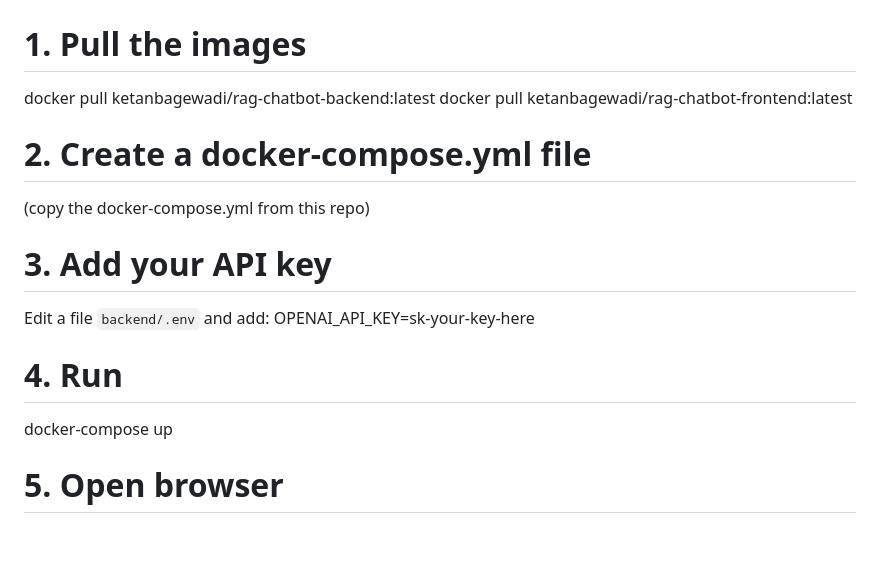
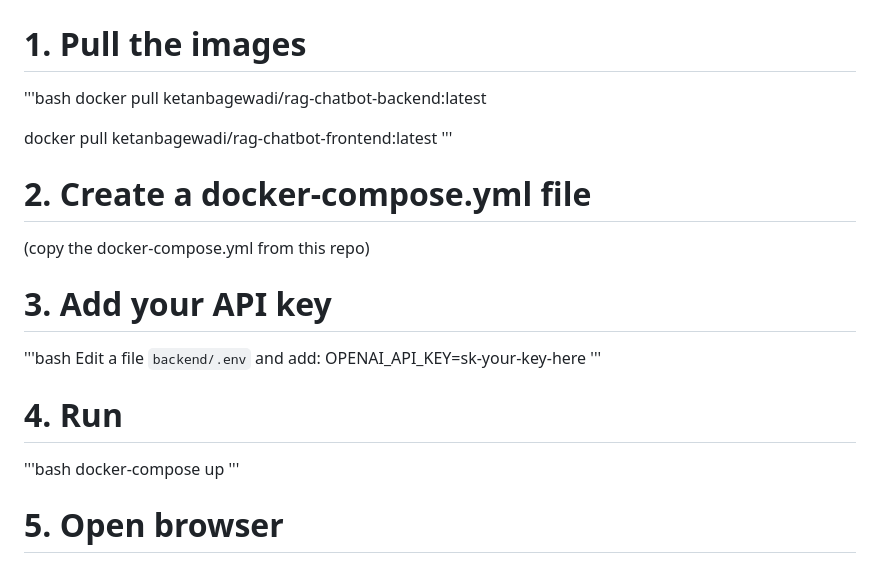
Before and after one commit to ketanbagewadi/RAG-chatbot, a Markdown page: readme.md, the part around the change. GitHub-like rendering; blank space fills up the shorter version.

```diff
--- a/readme.md
+++ b/readme.md
@@ -194,8 +194,11 @@ The green dot in the top right means the backend is connected and ready.
 
 # 1. Pull the images
 
+'''bash
 docker pull ketanbagewadi/rag-chatbot-backend:latest
+
 docker pull ketanbagewadi/rag-chatbot-frontend:latest
+'''
 
 # 2. Create a docker-compose.yml file
 
@@ -203,12 +206,16 @@ docker pull ketanbagewadi/rag-chatbot-frontend:latest
 
 # 3. Add your API key
 
+'''bash
 Edit a file `backend/.env` and add:
 OPENAI_API_KEY=sk-your-key-here
+'''
 
 # 4. Run
 
+'''bash
 docker-compose up
+'''
 
 # 5. Open browser
 
```
